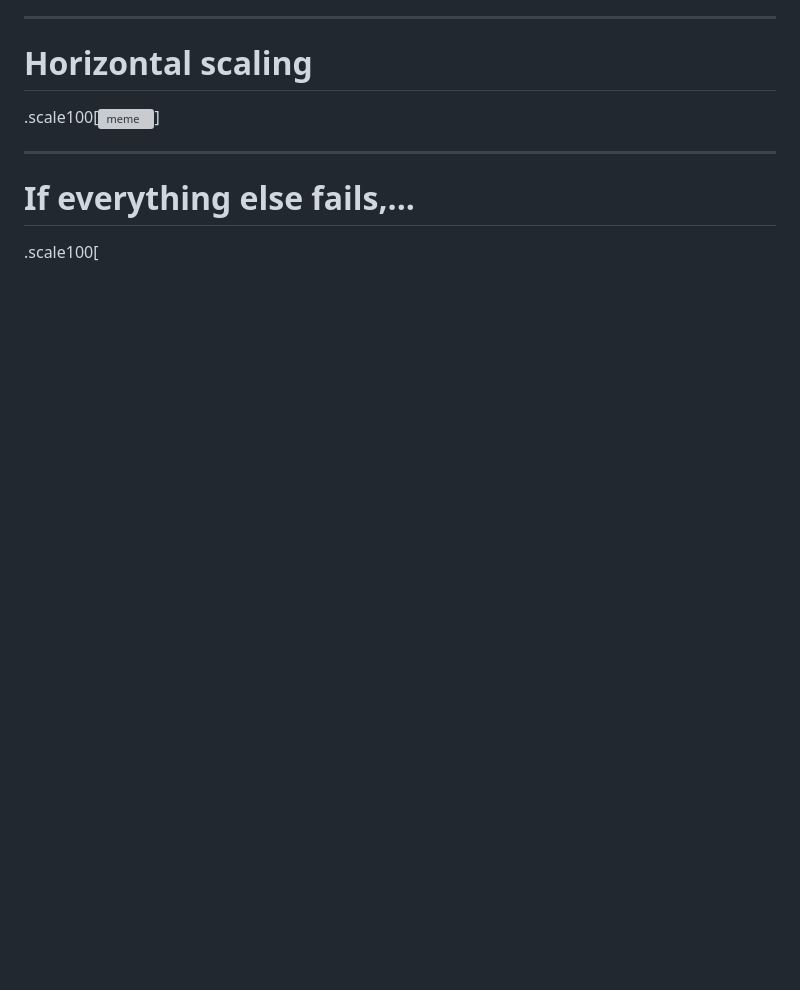
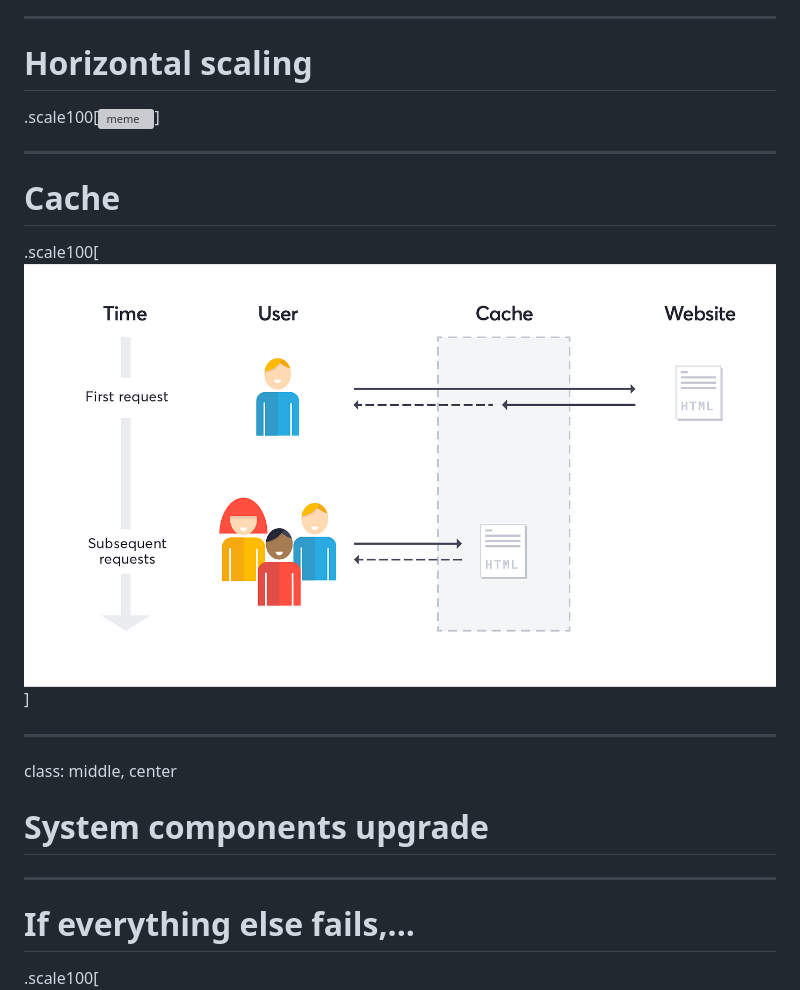
Before and after one commit to aleklisi/How_much_do_you_lift_WDI_2023, a Markdown page: slides.md, the part around the change. GitHub-like rendering; pictures changed too: images/cache.png (added); blank space fills up the shorter version; grey boxes are pictures that could not be loaded.

Commit message:
Add note about caching

```diff
--- a/slides.md
+++ b/slides.md
@@ -119,6 +119,14 @@ Pulling:
 .scale100[![meme](images/dogscience.png)]
 
 ---
+# Cache
+.scale100[![meme](images/cache.png)]
+
+---
+class: middle, center
+# System components upgrade
+
+---
 # If everything else fails,...
 .scale100[![meme](images/open-candidates-blog-share.jpg)]
 
```
